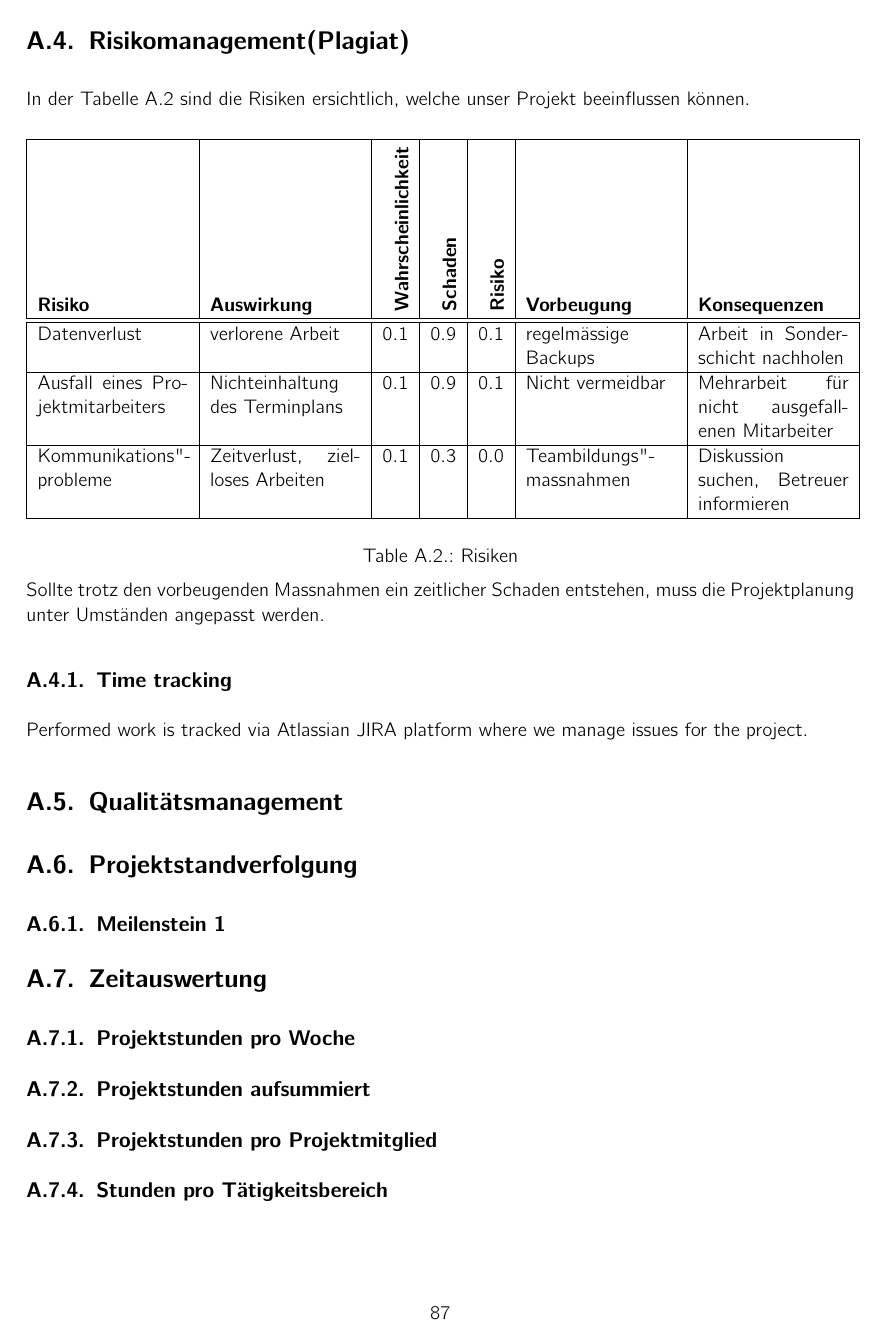
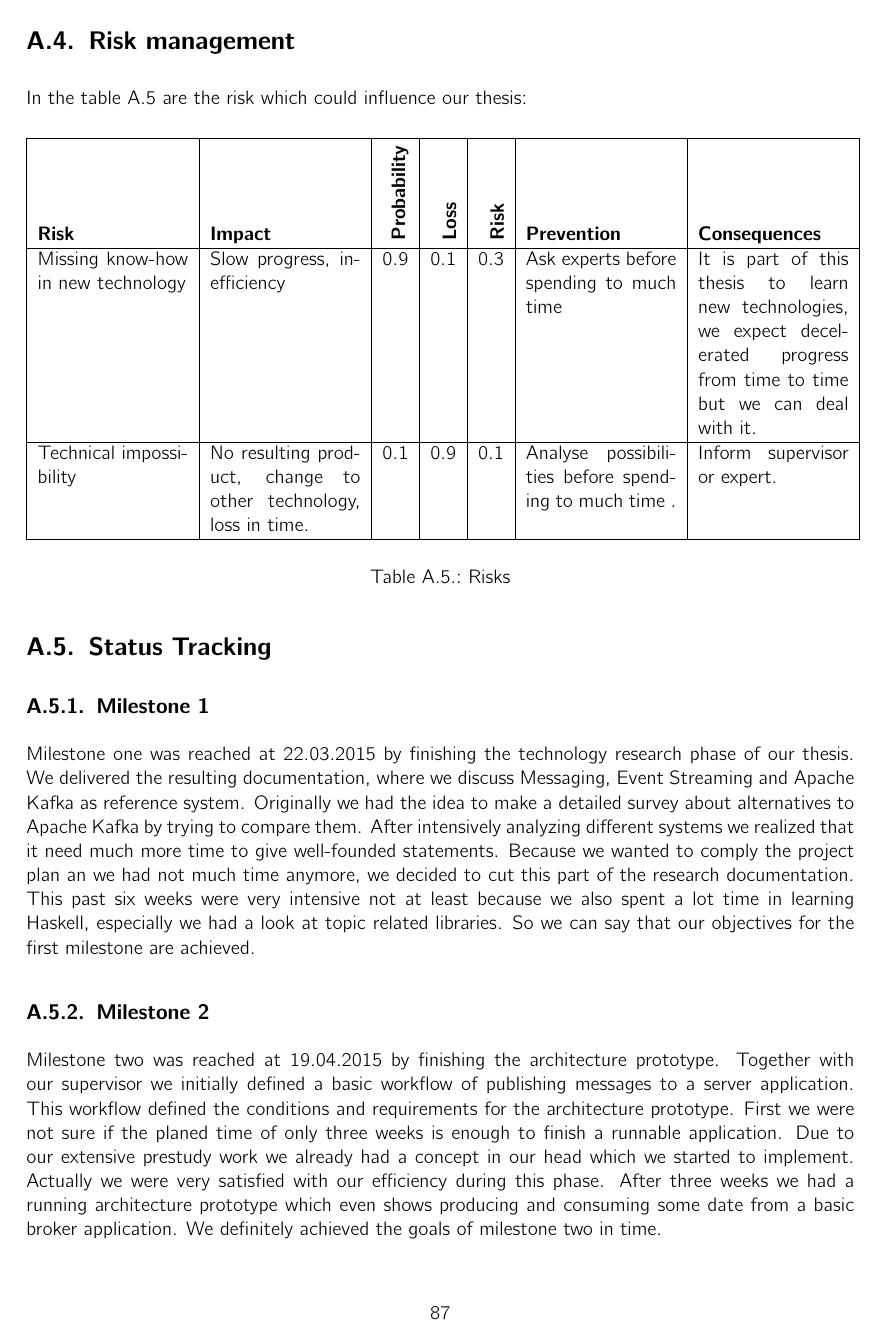
Before and after one commit to hmb-ba/doc, a LaTeX thesis (documentation.tex, which reads projektplan.tex): page 87 of 88 before the commit and page 87 of 89 after it. Compiled offline with pdfLaTeX.

Commit message:
nearly finish project plan (added milestones, risks and status tracking reports)

```diff
--- a/projektplan.tex
+++ b/projektplan.tex
@@ -146,45 +153,40 @@ following tasks and their subtasks to plan our work:
 Last week of the schedule is reserved for completion work and documentation.
 
 
+\newpage
+\section{Risk management}
 
-\newpage
-\section{Risikomanagement(Plagiat)}
-
-In der Tabelle \ref{tab:Risiken} sind die Risiken ersichtlich, welche
-unser Projekt beeinflussen können.
+In the table \ref{tab:Risiken} are the risk which could influence our thesis:
 
 \begin{tabular}[t]{|p{3cm}|p{3cm}|r|r|r|p{3cm}|p{3cm}|}\hline
-\textbf{Risiko} &
-  \textbf{Auswirkung} &
-  \begin{sideways} \textbf{Wahrscheinlichkeit } \end{sideways} &
-  \begin{sideways}\textbf{Schaden} \end{sideways} &
-  \begin{sideways}\textbf{Risiko} \end{sideways} &
-  \textbf{Vorbeugung} & \textbf{Konsequenzen} \\ \hline \hline
-Datenverlust &
-  verlorene Arbeit &
-  0.1 & 0.9 & 0.1 &
-  regelmässige Backups &
-  Arbeit in Sonderschicht nachholen \\ \hline
-Ausfall eines Projektmitarbeiters &
-  Nichteinhaltung des Terminplans &
-  0.1 & 0.9 & 0.1 &
-  Nicht vermeidbar &
-  Mehrarbeit für nicht ausgefallenen Mitarbeiter \\ \hline
-Kommunikations"-probleme &
-  Zeitverlust, zielloses Arbeiten &
-  0.1 & 0.3 & 0.0 &
-  Teambildungs"-massnahmen &
-  Diskussion suchen, Betreuer informieren \\ \hline
+\textbf{Risk} &
+    \textbf{Impact} &
+  \begin{sideways} \textbf{Probability } \end{sideways} &
+  \begin{sideways}\textbf{Loss} \end{sideways} &
+  \begin{sideways}\textbf{Risk} \end{sideways} &
+  \textbf{Prevention} & \textbf{Consequences} \\ \hline
+    Missing know-how in new technology &
+    Slow progress, inefficiency &
+    0.9 &
+    0.1 &
+    0.3 &
+    Ask experts before spending to much time &
+    It is part of this thesis to learn new technologies, we expect decelerated
+    progress from time to time but we can deal with it. \\ \hline
+  Technical impossibility &
+    No resulting product, change to other technology, loss in time. &
+    0.1 &
+    0.9 &
+    0.1 &
+    Analyse possibilities before spending to much time . &
+    Inform supervisor or expert.
+    \\ \hline
 \end{tabular}
-\captionof{table}{Risiken}
+\captionof{table}{Risks}
 \label{tab:Risiken}
 
-Sollte trotz den vorbeugenden Massnahmen ein zeitlicher Schaden
-entstehen, muss die Projektplanung unter Umständen angepasst werden.
-
-\subsection{Time tracking}
-Performed work is tracked via Atlassian JIRA platform where we manage issues for
-the project.
+%Sollte trotz den vorbeugenden Massnahmen ein zeitlicher Schaden
+%entstehen, muss die Projektplanung unter Umständen angepasst werden.
 %Die Zeiterfassung wird von den Projektmitarbeitern in Redmine erfasst.
 %Redmine ist über folgenden Link erreichbar:
 %\url{http://152.96.56.42/redmine/}. Die Projektmitarbeiter haben einen
@@ -193,7 +195,7 @@ the project.
 %Auf Redmine ist der aktuelle Stand des Projekts zu sehen.
 
 
-\section{Qualitätsmanagement}
+%\section{Qualitätsmanagement}
 
 %Um die Arbeitsergebnisse qualitativ auf einem hohen Niveau zu halten,
 %arbeiten die Projektmitglieder nach dem Vier-Augen-Prinzip. Ein Dokument
@@ -204,8 +206,30 @@ the project.
 %teilweise der Ansatz von Pairprogramming eingesetzt werden. Dies führt
 %dazu, dass sich beide mit dem Code auskennen.
 
-\section{Projektstandverfolgung}
+\section{Status Tracking}
+\label{sec:status-tracking}
 
-\subsection{Meilenstein 1}
+\subsection{Milestone 1}
+Milestone one was reached at 22.03.2015 by finishing the technology research
+phase of our thesis. We delivered the resulting documentation, where we discuss
+Messaging, Event Streaming and Apache Kafka as reference system. Originally we
+had the idea to make a detailed survey about alternatives to Apache Kafka by
+trying to compare them. After intensively analyzing different systems we
+realized that it need much more time to give well-founded statements. Because we
+wanted to comply the project plan an we had not much time anymore, we decided to
+cut this part of the research documentation. This past six weeks were very
+intensive not at least because we also spent a lot time in learning Haskell,
+especially we had a look at topic related libraries. So we can say that our
+objectives for the first milestone are achieved.
 
-\section{Zeitauswertung}
+\subsection{Milestone 2}
+Milestone two was reached at 19.04.2015 by finishing the architecture prototype.
+Together with our supervisor we initially defined a basic workflow of publishing
+messages to a server application. This workflow defined the conditions and
+requirements for the architecture prototype. First we were not sure if the
+planed time of only three weeks is enough to finish a runnable application. Due
+to our extensive prestudy work we already had a concept in our head which we
+started to implement. Actually we were very satisfied with our efficiency during
+this phase. After three weeks we had a running architecture prototype which even
+shows producing and consuming some date from a basic broker application. We
+definitely achieved the goals of milestone two in time.
```
Also changed, not shown: projektplan.tex (42 more changed lines).
